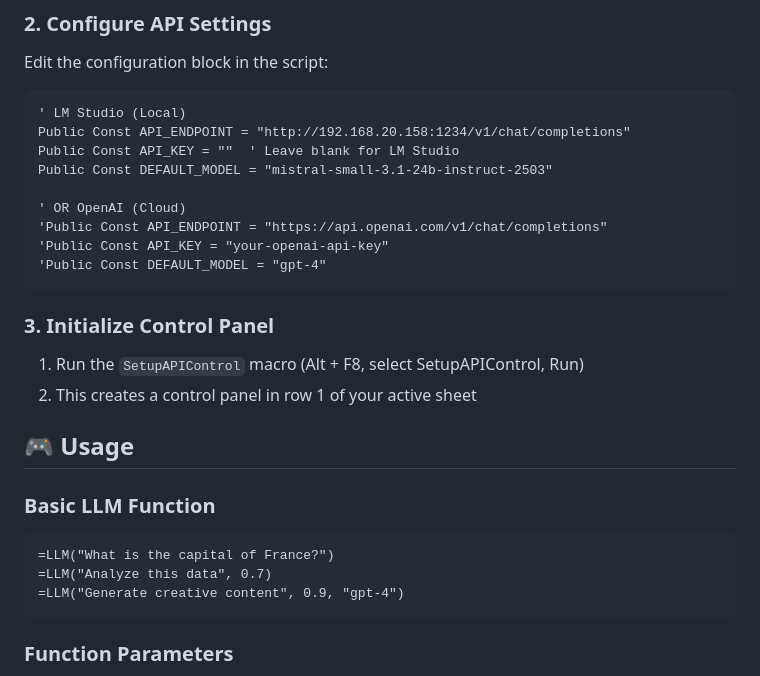
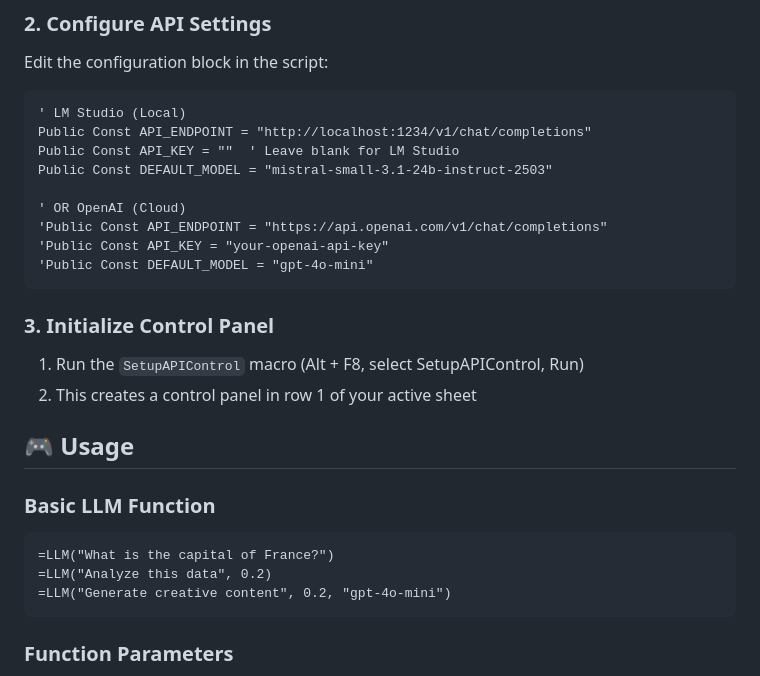
Before and after one commit to vcentea/Data_Analyses, a Markdown page: README.md, the part around the change. Rendered like a GitHub page.

Commit message:
Update README.md: localhost endpoint, gpt-4o-mini, and improved usage examples

````diff
--- a/README.md
+++ b/README.md
@@ -42,14 +42,14 @@ Edit the configuration block in the script:
 
 ```vba
 ' LM Studio (Local)
-Public Const API_ENDPOINT = "http://192.168.20.158:1234/v1/chat/completions"
+Public Const API_ENDPOINT = "http://localhost:1234/v1/chat/completions"
 Public Const API_KEY = ""  ' Leave blank for LM Studio
 Public Const DEFAULT_MODEL = "mistral-small-3.1-24b-instruct-2503"
 
 ' OR OpenAI (Cloud)
 'Public Const API_ENDPOINT = "https://api.openai.com/v1/chat/completions"
 'Public Const API_KEY = "your-openai-api-key"
-'Public Const DEFAULT_MODEL = "gpt-4"
+'Public Const DEFAULT_MODEL = "gpt-4o-mini"
 ```
 
 ### 3. Initialize Control Panel
@@ -61,8 +61,8 @@ Public Const DEFAULT_MODEL = "mistral-small-3.1-24b-instruct-2503"
 ### Basic LLM Function
 ```excel
 =LLM("What is the capital of France?")
-=LLM("Analyze this data", 0.7)
-=LLM("Generate creative content", 0.9, "gpt-4")
+=LLM("Analyze this data", 0.2)
+=LLM("Generate creative content", 0.2, "gpt-4o-mini")
 ```
 
 ### Function Parameters
````
